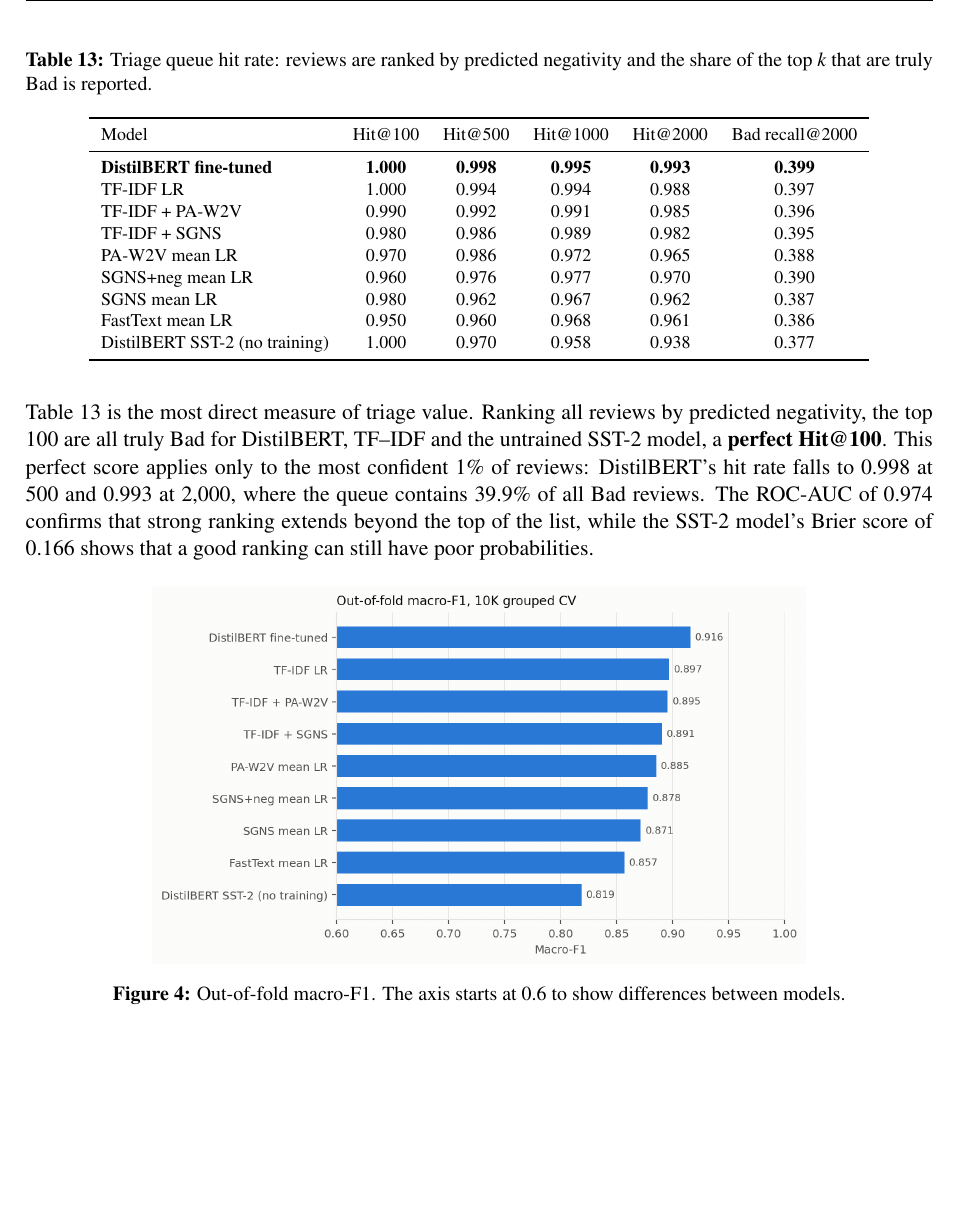
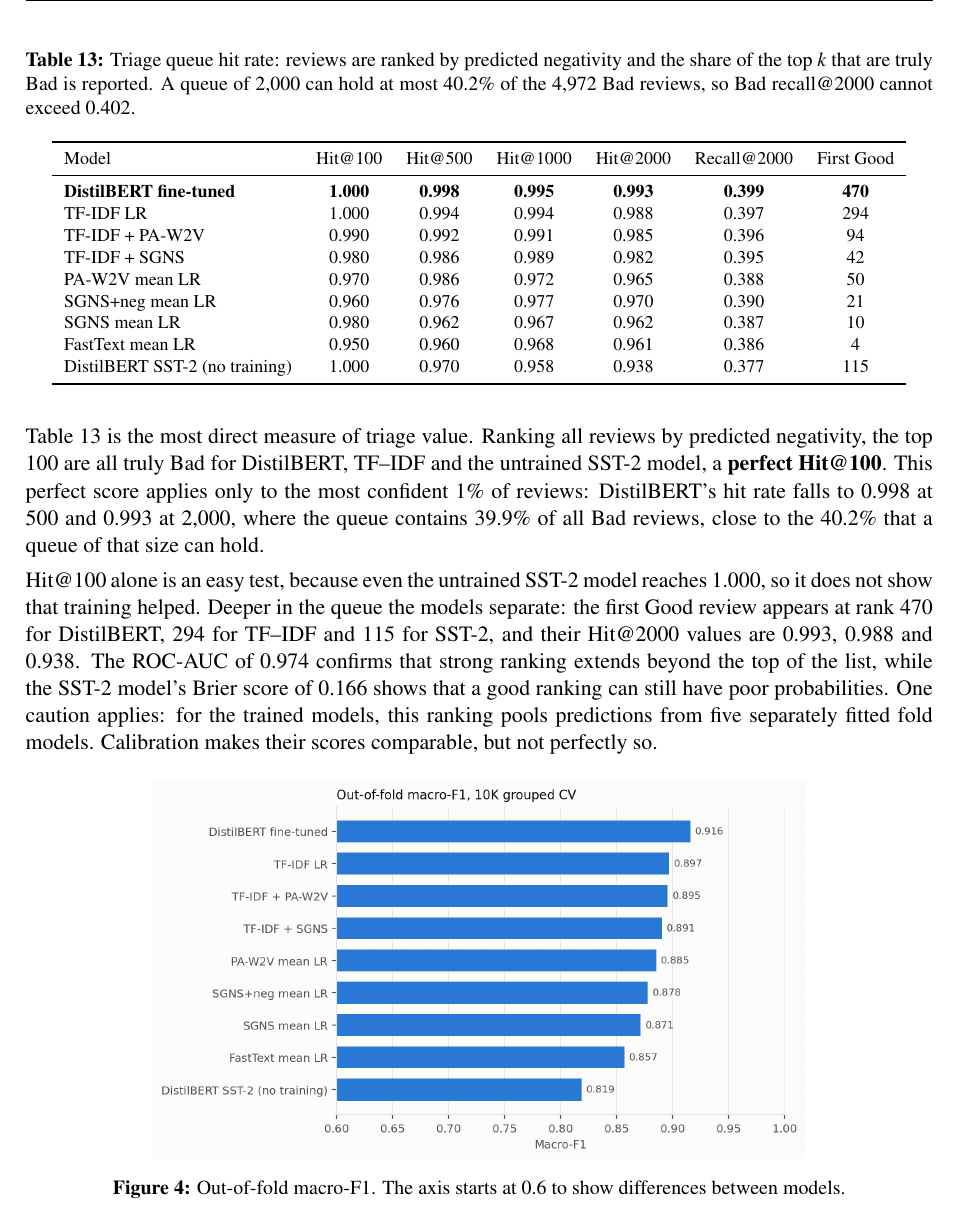
Before and after one commit to BharatChandra-sys/NLP-case-study, a LaTeX document (docs/report/case_study_report.tex, which reads docs/report/generated/sent_queue.tex): part of page 15 of 34, cut so that both start at the same text, the shorter picture padded with empty space. Compiled offline with pdfLaTeX.

Commit message:
Explain triage hit limits and rename Good recall column

```diff
--- a/docs/report/case_study_report.tex
+++ b/docs/report/case_study_report.tex
@@ -312,7 +312,9 @@ The threshold for fold $k$ is learned only from the other folds, so the achieved
 \T{sent_extra}
 \T{sent_confusion}
 \T{sent_queue}
-Table~\ref{tab:sentqueue} is the most direct measure of triage value. Ranking all reviews by predicted negativity, the top 100 are all truly Bad for DistilBERT, TF--IDF and the untrained SST-2 model, a \textbf{perfect Hit@100}. This perfect score applies only to the most confident 1\% of reviews: DistilBERT's hit rate falls to 0.998 at 500 and 0.993 at 2,000, where the queue contains 39.9\% of all Bad reviews. The ROC-AUC of 0.974 confirms that strong ranking extends beyond the top of the list, while the SST-2 model's Brier score of 0.166 shows that a good ranking can still have poor probabilities.
+Table~\ref{tab:sentqueue} is the most direct measure of triage value. Ranking all reviews by predicted negativity, the top 100 are all truly Bad for DistilBERT, TF--IDF and the untrained SST-2 model, a \textbf{perfect Hit@100}. This perfect score applies only to the most confident 1\% of reviews: DistilBERT's hit rate falls to 0.998 at 500 and 0.993 at 2,000, where the queue contains 39.9\% of all Bad reviews, close to the 40.2\% that a queue of that size can hold.
+
+Hit@100 alone is an easy test, because even the untrained SST-2 model reaches 1.000, so it does not show that training helped. Deeper in the queue the models separate: the first Good review appears at rank 470 for DistilBERT, 294 for TF--IDF and 115 for SST-2, and their Hit@2000 values are 0.993, 0.988 and 0.938. The ROC-AUC of 0.974 confirms that strong ranking extends beyond the top of the list, while the SST-2 model's Brier score of 0.166 shows that a good ranking can still have poor probabilities. One caution applies: for the trained models, this ranking pools predictions from five separately fitted fold models. Calibration makes their scores comparable, but not perfectly so.
 \begin{figure}[H]\centering
 \includegraphics[width=0.72\textwidth]{sentiment/model_f1.png}
 \caption{Out-of-fold macro-F1. The axis starts at 0.6 to show differences between models.}
--- a/docs/report/generated/sent_queue.tex
+++ b/docs/report/generated/sent_queue.tex
@@ -1,21 +1,21 @@
 \begin{table}[H]
 \centering
 \footnotesize
-\caption{Triage queue hit rate: reviews are ranked by predicted negativity and the share of the top $k$ that are truly Bad is reported.}
+\caption{Triage queue hit rate: reviews are ranked by predicted negativity and the share of the top $k$ that are truly Bad is reported. A queue of 2,000 can hold at most 40.2\% of the 4,972 Bad reviews, so Bad recall@2000 cannot exceed 0.402.}
 \label{tab:sentqueue}
-\begin{tabular}{lccccc}
+\begin{tabular}{lcccccc}
 \toprule
-Model & Hit@100 & Hit@500 & Hit@1000 & Hit@2000 & Bad recall@2000 \\
+Model & Hit@100 & Hit@500 & Hit@1000 & Hit@2000 & Recall@2000 & First Good \\
 \midrule
-\textbf{DistilBERT fine-tuned} & \textbf{1.000} & \textbf{0.998} & \textbf{0.995} & \textbf{0.993} & \textbf{0.399} \\
-TF-IDF LR & 1.000 & 0.994 & 0.994 & 0.988 & 0.397 \\
-TF-IDF + PA-W2V & 0.990 & 0.992 & 0.991 & 0.985 & 0.396 \\
-TF-IDF + SGNS & 0.980 & 0.986 & 0.989 & 0.982 & 0.395 \\
-PA-W2V mean LR & 0.970 & 0.986 & 0.972 & 0.965 & 0.388 \\
-SGNS+neg mean LR & 0.960 & 0.976 & 0.977 & 0.970 & 0.390 \\
-SGNS mean LR & 0.980 & 0.962 & 0.967 & 0.962 & 0.387 \\
-FastText mean LR & 0.950 & 0.960 & 0.968 & 0.961 & 0.386 \\
-DistilBERT SST-2 (no training) & 1.000 & 0.970 & 0.958 & 0.938 & 0.377 \\
+\textbf{DistilBERT fine-tuned} & \textbf{1.000} & \textbf{0.998} & \textbf{0.995} & \textbf{0.993} & \textbf{0.399} & \textbf{470} \\
+TF-IDF LR & 1.000 & 0.994 & 0.994 & 0.988 & 0.397 & 294 \\
+TF-IDF + PA-W2V & 0.990 & 0.992 & 0.991 & 0.985 & 0.396 & 94 \\
+TF-IDF + SGNS & 0.980 & 0.986 & 0.989 & 0.982 & 0.395 & 42 \\
+PA-W2V mean LR & 0.970 & 0.986 & 0.972 & 0.965 & 0.388 & 50 \\
+SGNS+neg mean LR & 0.960 & 0.976 & 0.977 & 0.970 & 0.390 & 21 \\
+SGNS mean LR & 0.980 & 0.962 & 0.967 & 0.962 & 0.387 & 10 \\
+FastText mean LR & 0.950 & 0.960 & 0.968 & 0.961 & 0.386 & 4 \\
+DistilBERT SST-2 (no training) & 1.000 & 0.970 & 0.958 & 0.938 & 0.377 & 115 \\
 \bottomrule
 \end{tabular}
 \end{table}
```
Also changed, not shown: results/sentiment/extra_metrics.csv (+1 -1 lines), results/sentiment/triage_queue_hits.csv (+10 -10 lines), docs/case_study_report.pdf, 2 other files.
